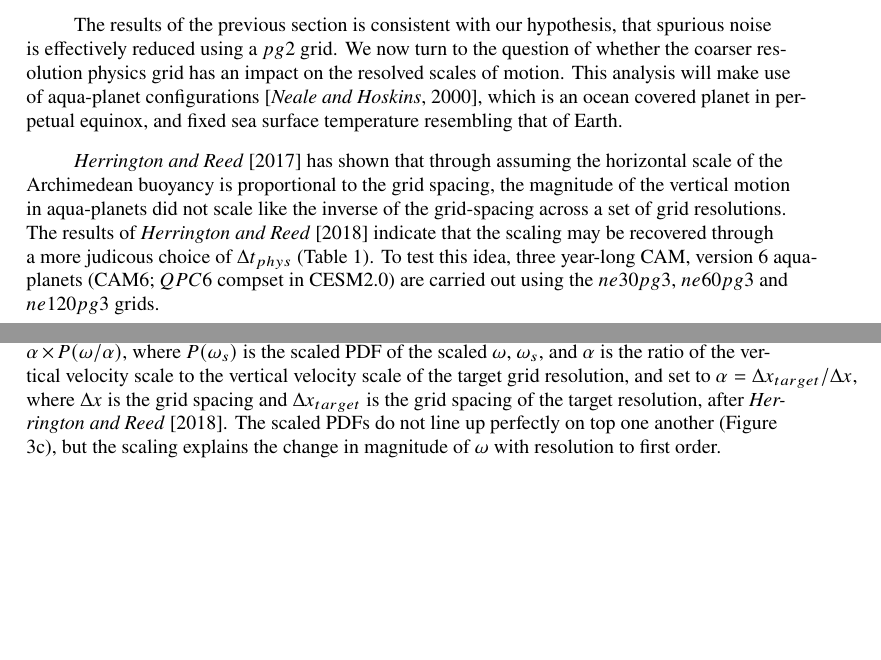
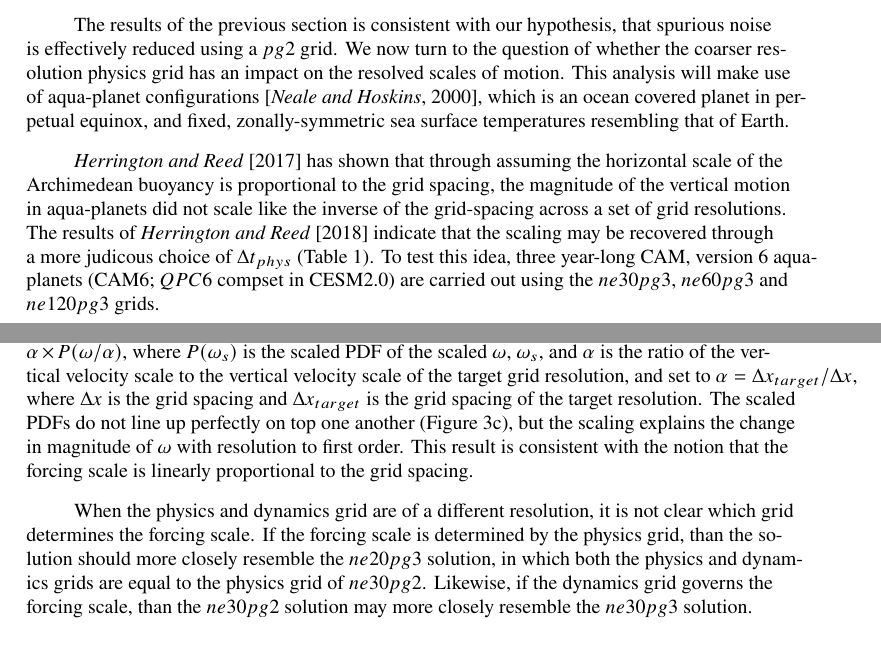
Before and after one commit to adamrher/2017-physres, a LaTeX document (physres.tex): two parts of pages 5 and 6 of 7 before the commit and two parts of pages 5 and 6 of 8 after it, joined at a grey line, cut so that both start at the same text, the shorter picture padded with empty space. Compiled offline with pdfLaTeX.

Commit message:
aqua stuff

```diff
--- a/physres.tex
+++ b/physres.tex
@@ -271,11 +271,13 @@ The $\omega$ field in a $ne30pg2$ simulation is provided in Figure \ref{fig:fhs-
 
 \subsection{Aqua-planets}
 
-The results of the previous section is consistent with our hypothesis, that spurious noise is effectively reduced using a $pg2$ grid. We now turn to the question of whether the coarser resolution physics grid has an impact on the resolved scales of motion. This analysis will make use of aqua-planet configurations \citep{NH2000ASL}, which is an ocean covered planet in perpetual equinox, and fixed sea surface temperature resembling that of Earth.
+The results of the previous section is consistent with our hypothesis, that spurious noise is effectively reduced using a $pg2$ grid. We now turn to the question of whether the coarser resolution physics grid has an impact on the resolved scales of motion. This analysis will make use of aqua-planet configurations \citep{NH2000ASL}, which is an ocean covered planet in perpetual equinox, and fixed, zonally-symmetric sea surface temperatures resembling that of Earth.
 
 \cite{HR2017JCLIM} has shown that through assuming the horizontal scale of the Archimedean buoyancy is proportional to the grid spacing, the magnitude of the vertical motion in aqua-planets did not scale like the inverse of the grid-spacing across a set of grid resolutions. The results of \cite{HR2018JAMES} indicate that the scaling may be recovered through a more judicous choice of $\Delta t_{phys}$ (Table \ref{table:grids}). To test this idea, three year-long CAM, version 6 aqua-planets (CAM6; $QPC6$ compset in CESM2.0) are carried out using the $ne30pg3$, $ne60pg3$ and $ne120pg3$ grids.
 
-Figure \ref{fig:pg3panel}a shows the wave-number power spectrum of the moist physics temperature tendencies (referred to as {\em{forcing}} throughout this study) in the upper troposphere, where statiform heating is common \citep{HR2018JAMES}. There is a clear reduction in forcing scale with resolution, which is consistent with the increased magnitude of $\omega$ with resolution, expressed by the probability density distribution (PDF) of upward $\omega$, everywhere in the model (Figure \ref{fig:pg3panel}b). The PDFs may be scaled to the $ne120pg3$ grid using the scaling of \cite{HR2018JAMES}, $P(\omega_{s}) = \alpha \times P(\omega/\alpha)$, where $P(\omega_{s})$ is the scaled PDF of the scaled $\omega$, $\omega_{s}$, and $\alpha$ is the ratio of the vertical velocity scale to the vertical velocity scale of the target grid resolution, and set to $\alpha = \Delta x_{target}/\Delta x$, where $\Delta x$ is the grid spacing and $\Delta x_{target}$ is the grid spacing of the target resolution, after \cite{HR2018JAMES}. The scaled PDFs do not line up perfectly on top one another (Figure \ref{fig:pg3panel}c), but the scaling explains the change in magnitude of $\omega$ with resolution to first order.
+Figure \ref{fig:pg3panel}a shows the wave-number power spectrum of the moist physics temperature tendencies (referred to as {\em{forcing}} throughout this study) in the upper troposphere, where statiform heating is common \citep{HR2018JAMES}. There is a clear reduction in forcing scale with resolution, which is consistent with the increased magnitude of $\omega$ with resolution, expressed by the probability density distribution (PDF) of upward $\omega$, everywhere in the model (Figure \ref{fig:pg3panel}b). The PDFs may be scaled to the $ne120pg3$ grid using the scaling of \cite{HR2018JAMES}, $P(\omega_{s}) = \alpha \times P(\omega/\alpha)$, where $P(\omega_{s})$ is the scaled PDF of the scaled $\omega$, $\omega_{s}$, and $\alpha$ is the ratio of the vertical velocity scale to the vertical velocity scale of the target grid resolution, and set to $\alpha = \Delta x_{target}/\Delta x$, where $\Delta x$ is the grid spacing and $\Delta x_{target}$ is the grid spacing of the target resolution. The scaled PDFs do not line up perfectly on top one another (Figure \ref{fig:pg3panel}c), but the scaling explains the change in magnitude of $\omega$ with resolution to first order. This result is consistent with the notion that the forcing scale is linearly proportional to the grid spacing.
+
+When the physics and dynamics grid are of a different resolution, it is not clear which grid determines the forcing scale. If the forcing scale is determined by the physics grid, than the solution should more closely resemble the $ne20pg3$ solution, in which both the physics and dynamics grids are equal to the physics grid of $ne30pg2$. Likewise, if the dynamics grid governs the forcing scale, than the $ne30pg2$ solution may more closely resemble the $ne30pg3$ solution.
 
 \begin{figure}[t]
 \begin{center}
```
